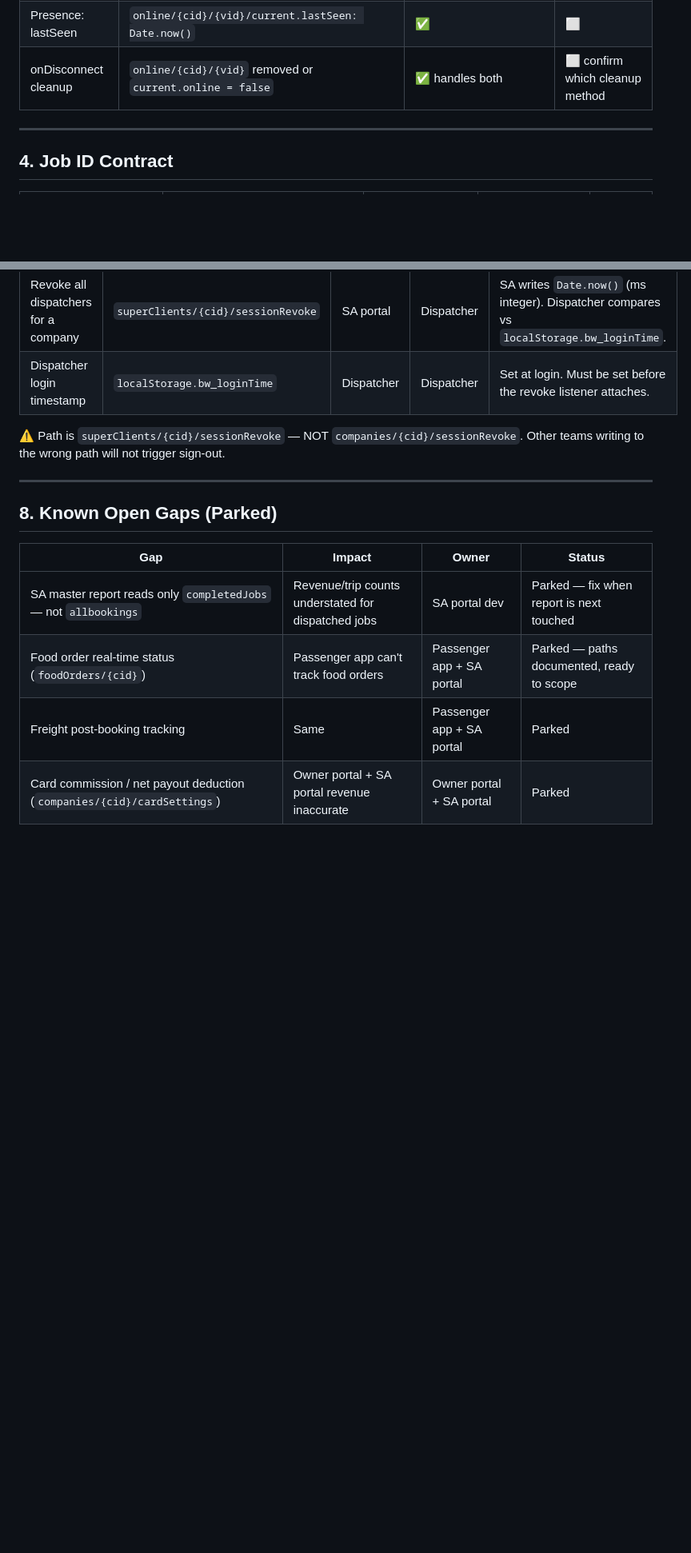
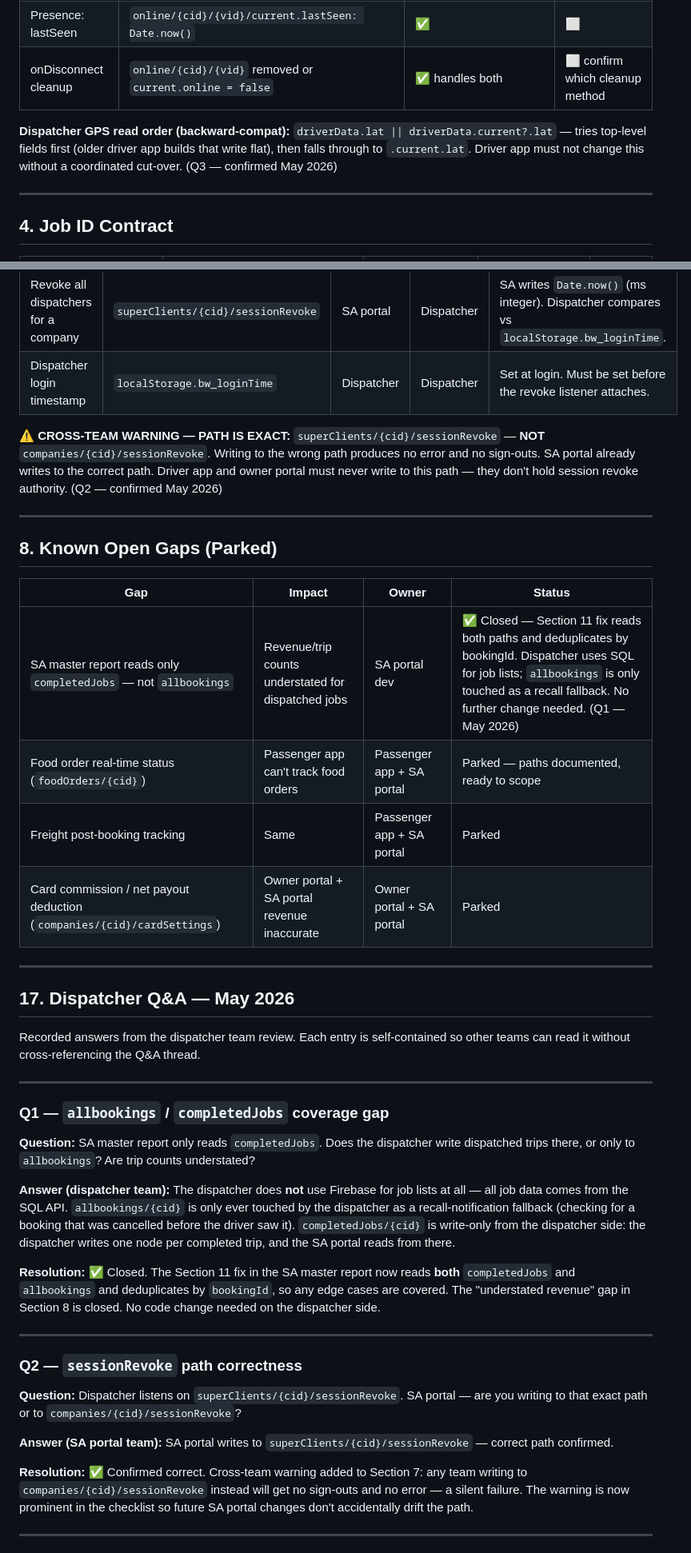
Before and after one commit to HaziEditz/INVT, a Markdown page: PLATFORM-INTEGRATION-CHECKLIST.md, 2 parts joined by grey strips. Shown at 80% size. GitHub-like rendering; blank space fills up the shorter version.

Commit message:
Update checklist with dispatcher Q&A findings and relevant corrections
Adds Section 17 with four dispatcher Q&As, updates sections 3, 4, 7, and 8 to reflect findings, and closes known gaps.

Replit-Commit-Author: Agent
Replit-Commit-Session-Id: 26fb1f0f-f635-4f37-a056-8038e6ea454f
Replit-Commit-Checkpoint-Type: full_checkpoint
Replit-Commit-Event-Id: 2ec250ff-de4e-4888-9669-40e7a63ee299
Replit-Commit-Screenshot-Url: https://storage.googleapis.com/screenshot-production-us-central1/01067f31-afeb-4a32-a195-60c80223accf/26fb1f0f-f635-4f37-a056-8038e6ea454f/zpAKyRa
Replit-Helium-Checkpoint-Created: true

```diff
--- a/PLATFORM-INTEGRATION-CHECKLIST.md
+++ b/PLATFORM-INTEGRATION-CHECKLIST.md
@@ -80,6 +80,8 @@ Every field the driver app may read. Mark ✅ if your app sends/reads this corre
 | Presence: lastSeen | `online/{cid}/{vid}/current.lastSeen: Date.now()` | ✅ | ⬜ |
 | onDisconnect cleanup | `online/{cid}/{vid}` removed or `current.online = false` | ✅ handles both | ⬜ confirm which cleanup method |
 
+**Dispatcher GPS read order (backward-compat):** `driverData.lat || driverData.current?.lat` — tries top-level fields first (older driver app builds that write flat), then falls through to `.current.lat`. Driver app must not change this without a coordinated cut-over. (Q3 — confirmed May 2026)
+
 ---
 
 ## 4. Job ID Contract
@@ -131,7 +135,7 @@ Canonical values (lowercase). Teams must use these exactly — no aliases in Fir
 | Revoke all dispatchers for a company | `superClients/{cid}/sessionRevoke` | SA portal | Dispatcher | SA writes `Date.now()` (ms integer). Dispatcher compares vs `localStorage.bw_loginTime`. |
 | Dispatcher login timestamp | `localStorage.bw_loginTime` | Dispatcher | Dispatcher | Set at login. Must be set before the revoke listener attaches. |
 
-⚠️ Path is `superClients/{cid}/sessionRevoke` — NOT `companies/{cid}/sessionRevoke`. Other teams writing to the wrong path will not trigger sign-out.
+⚠️ **CROSS-TEAM WARNING — PATH IS EXACT:** `superClients/{cid}/sessionRevoke` — **NOT** `companies/{cid}/sessionRevoke`. Writing to the wrong path produces no error and no sign-outs. SA portal already writes to the correct path. Driver app and owner portal must never write to this path — they don't hold session revoke authority. (Q2 — confirmed May 2026)
 
 ---
 
@@ -139,7 +143,36 @@ Canonical values (lowercase). Teams must use these exactly — no aliases in Fir
 
 | Gap | Impact | Owner | Status |
 |---|---|---|---|
-| SA master report reads only `completedJobs` — not `allbookings` | Revenue/trip counts understated for dispatched jobs | SA portal dev | Parked — fix when report is next touched |
+| SA master report reads only `completedJobs` — not `allbookings` | Revenue/trip counts understated for dispatched jobs | SA portal dev | ✅ Closed — Section 11 fix reads both paths and deduplicates by bookingId. Dispatcher uses SQL for job lists; `allbookings` is only touched as a recall fallback. No further change needed. (Q1 — May 2026) |
 | Food order real-time status (`foodOrders/{cid}`) | Passenger app can't track food orders | Passenger app + SA portal | Parked — paths documented, ready to scope |
 | Freight post-booking tracking | Same | Passenger app + SA portal | Parked |
 | Card commission / net payout deduction (`companies/{cid}/cardSettings`) | Owner portal + SA portal revenue inaccurate | Owner portal + SA portal | Parked |
+
+---
+
+## 17. Dispatcher Q&A — May 2026
+
+Recorded answers from the dispatcher team review. Each entry is self-contained so other teams can read it without cross-referencing the Q&A thread.
+
+---
+
+### Q1 — `allbookings` / `completedJobs` coverage gap
+
+**Question:** SA master report only reads `completedJobs`. Does the dispatcher write dispatched trips there, or only to `allbookings`? Are trip counts understated?
+
+**Answer (dispatcher team):** The dispatcher does **not** use Firebase for job lists at all — all job data comes from the SQL API. `allbookings/{cid}` is only ever touched by the dispatcher as a recall-notification fallback (checking for a booking that was cancelled before the driver saw it). `completedJobs/{cid}` is write-only from the dispatcher side: the dispatcher writes one node per completed trip, and the SA portal reads from there.
+
+**Resolution:** ✅ Closed. The Section 11 fix in the SA master report now reads **both** `completedJobs` and `allbookings` and deduplicates by `bookingId`, so any edge cases are covered. The "understated revenue" gap in Section 8 is closed. No code change needed on the dispatcher side.
+
+---
+
+### Q2 — `sessionRevoke` path correctness
+
+**Question:** Dispatcher listens on `superClients/{cid}/sessionRevoke`. SA portal — are you writing to that exact path or to `companies/{cid}/sessionRevoke`?
+
+**Answer (SA portal team):** SA portal writes to `superClients/{cid}/sessionRevoke` — correct path confirmed.
+
+**Resolution:** ✅ Confirmed correct. Cross-team warning added to Section 7: any team writing to `companies/{cid}/sessionRevoke` instead will get no sign-outs and no error — a silent failure. The warning is now prominent in the checklist so future SA portal changes don't accidentally drift the path.
+
+---
+
```
Also changed, not shown: other parts of PLATFORM-INTEGRATION-CHECKLIST.md (+19 -0 lines).
